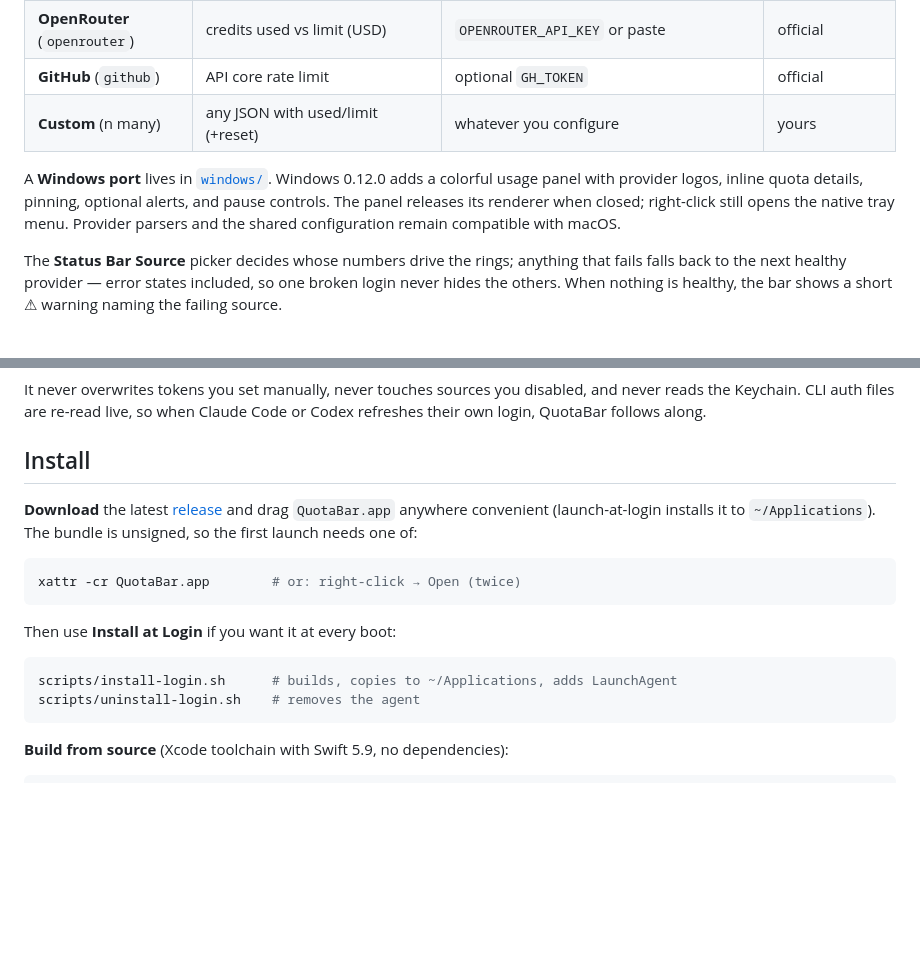
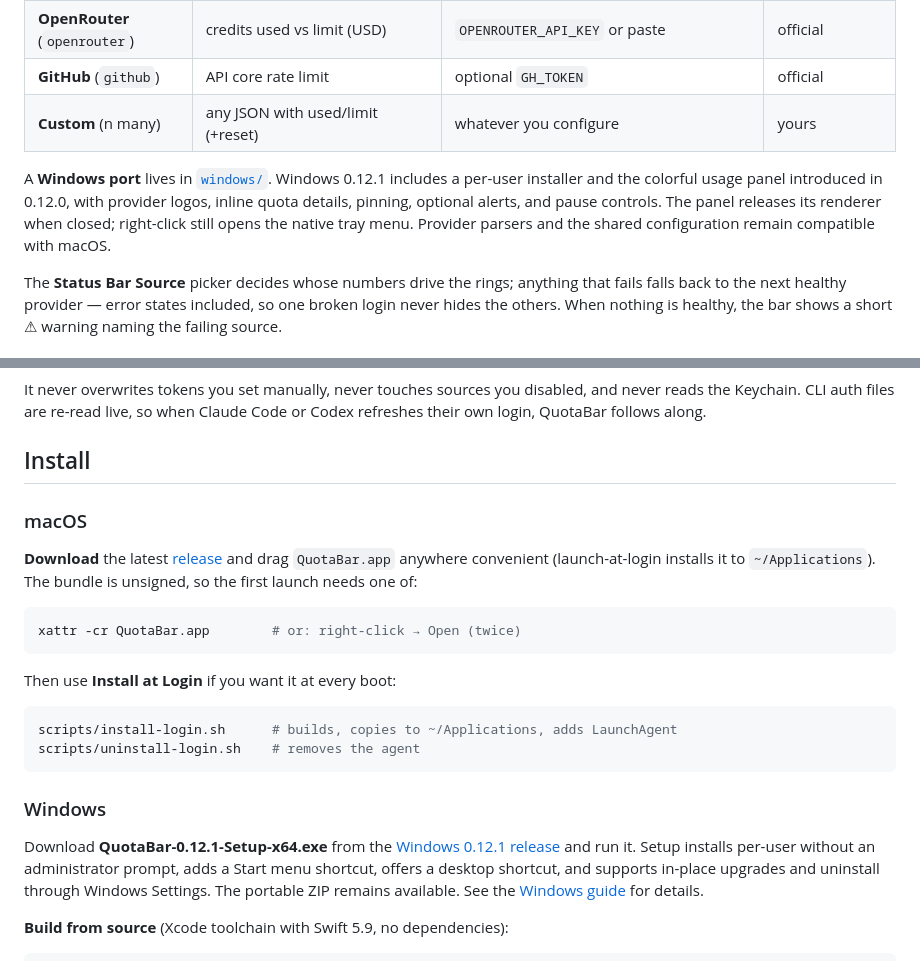
Before and after one commit to mrlfarano/QuotaBar, a Markdown page: README.md, 2 parts joined by grey strips. Rendered like a GitHub page; blank space fills up the shorter version.

Commit message:
README: document Windows installer

````diff
--- a/README.md
+++ b/README.md
@@ -60,11 +60,12 @@ Status bar:  [◎ dual ring: outer = 5h, inner = weekly] ↻9h24m
 | **GitHub** (`github`) | API core rate limit | optional `GH_TOKEN` | official |
 | **Custom** (n many) | any JSON with used/limit (+reset) | whatever you configure | yours |
 
-A **Windows port** lives in [`windows/`](windows/README.md). Windows 0.12.0
-adds a colorful usage panel with provider logos, inline quota details, pinning,
-optional alerts, and pause controls. The panel releases its renderer when closed;
-right-click still opens the native tray menu. Provider parsers and the shared
-configuration remain compatible with macOS.
+A **Windows port** lives in [`windows/`](windows/README.md). Windows 0.12.1
+includes a per-user installer and the colorful usage panel introduced in 0.12.0,
+with provider logos, inline quota details, pinning, optional alerts, and pause
+controls. The panel releases its renderer when closed; right-click still opens
+the native tray menu. Provider parsers and the shared configuration remain
+compatible with macOS.
 
 The **Status Bar Source** picker decides whose numbers drive the rings;
 anything that fails falls back to the next healthy provider — error states
@@ -97,6 +98,8 @@ when Claude Code or Codex refreshes their own login, QuotaBar follows along.
 
 ## Install
 
+### macOS
+
 **Download** the latest [release](https://github.com/mrlfarano/QuotaBar/releases/latest)
 and drag `QuotaBar.app` anywhere convenient (launch-at-login installs it to
 `~/Applications`). The bundle is unsigned, so the first launch needs one of:
@@ -111,6 +114,15 @@ Then use **Install at Login** if you want it at every boot:
 scripts/install-login.sh      # builds, copies to ~/Applications, adds LaunchAgent
 scripts/uninstall-login.sh    # removes the agent
 ```
+
+### Windows
+
+Download **QuotaBar-0.12.1-Setup-x64.exe** from the
+[Windows 0.12.1 release](https://github.com/mrlfarano/QuotaBar/releases/tag/windows-v0.12.1)
+and run it. Setup installs per-user without an administrator prompt, adds a Start
+menu shortcut, offers a desktop shortcut, and supports in-place upgrades and
+uninstall through Windows Settings. The portable ZIP remains available. See the
+[Windows guide](windows/README.md) for details.
 
 **Build from source** (Xcode toolchain with Swift 5.9, no dependencies):
 
````
Also changed, not shown: CHANGELOG.md (+2 -1 lines).
